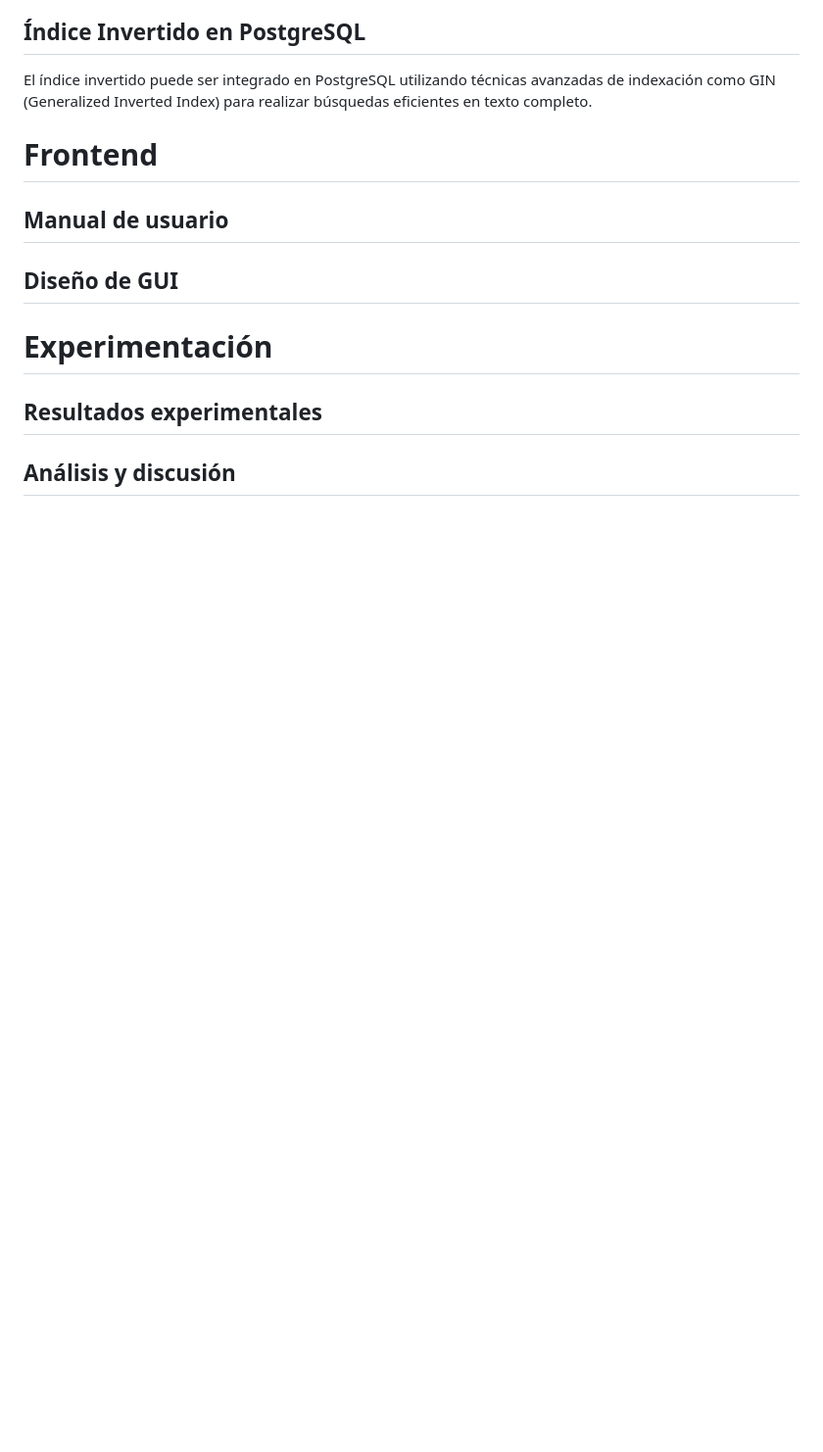
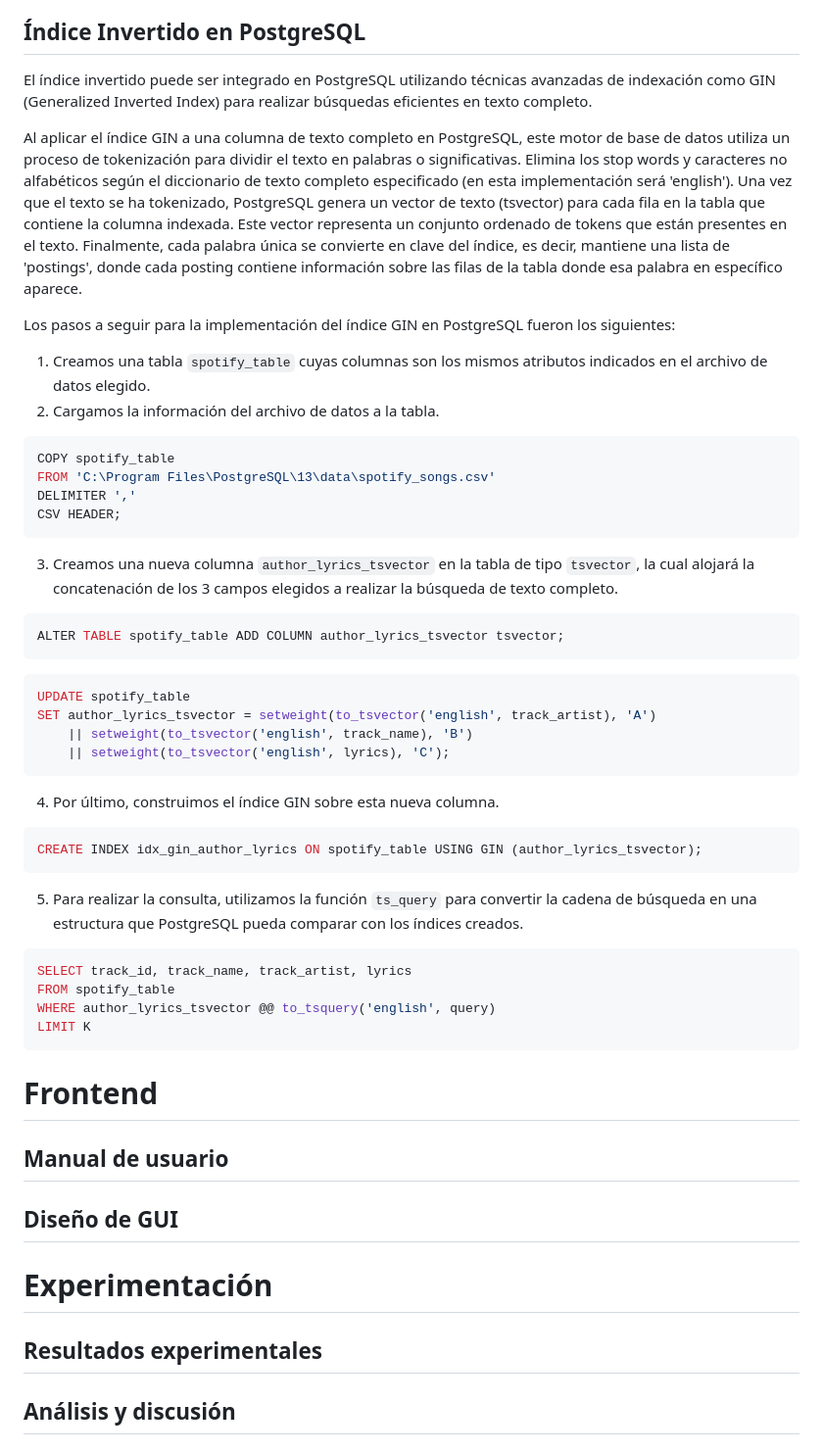
Before and after one commit to davidt02tech/BD2-Proyecto-2y3, a Markdown page: README.md, the part around the change. Shown: that part at 98% size. Rendered like a GitHub page; blank space fills up the shorter version.

````diff
--- a/README.md
+++ b/README.md
@@ -49,6 +49,41 @@ La ejecución de consultas se realiza aplicando la similitud de coseno entre la
 ## Índice Invertido en PostgreSQL
 El índice invertido puede ser integrado en PostgreSQL utilizando técnicas avanzadas de indexación como GIN (Generalized Inverted Index) para realizar búsquedas eficientes en texto completo.
 
+Al aplicar el índice GIN a una columna de texto completo en PostgreSQL, este motor de base de datos utiliza un proceso de tokenización para dividir el texto en palabras o significativas. Elimina los stop words y caracteres no alfabéticos según el diccionario de texto completo especificado (en esta implementación será 'english'). Una vez que el texto se ha tokenizado, PostgreSQL genera un vector de texto (tsvector) para cada fila en la tabla que contiene la columna indexada. Este vector representa un conjunto ordenado de tokens que están presentes en el texto. Finalmente, cada palabra única se convierte en clave del índice, es decir, mantiene una lista de 'postings', donde cada posting contiene información sobre las filas de la tabla donde esa palabra en específico aparece.
+
+Los pasos a seguir para la implementación del índice GIN en PostgreSQL fueron los siguientes:
+
+1. Creamos una tabla `spotify_table` cuyas columnas son los mismos atributos indicados en el archivo de datos elegido.
+2. Cargamos la información del archivo de datos a la tabla.
+
+```sql
+COPY spotify_table
+FROM 'C:\Program Files\PostgreSQL\13\data\spotify_songs.csv'
+DELIMITER ','
+CSV HEADER;
+```
+3. Creamos una nueva columna `author_lyrics_tsvector` en la tabla de tipo `tsvector`, la cual alojará la concatenación de los 3 campos elegidos a realizar la búsqueda de texto completo.
+```sql
+ALTER TABLE spotify_table ADD COLUMN author_lyrics_tsvector tsvector;
+```
+```sql
+UPDATE spotify_table
+SET author_lyrics_tsvector = setweight(to_tsvector('english', track_artist), 'A')
+	|| setweight(to_tsvector('english', track_name), 'B')
+	|| setweight(to_tsvector('english', lyrics), 'C');
+```
+
+4. Por último, construimos el índice GIN sobre esta nueva columna.
+```sql
+CREATE INDEX idx_gin_author_lyrics ON spotify_table USING GIN (author_lyrics_tsvector);
+```
+5. Para realizar la consulta, utilizamos la función `ts_query` para convertir la cadena de búsqueda en una estructura que PostgreSQL pueda comparar con los índices creados.
+```sql
+SELECT track_id, track_name, track_artist, lyrics
+FROM spotify_table
+WHERE author_lyrics_tsvector @@ to_tsquery('english', query)
+LIMIT K
+```
 
 # Frontend
 ## Manual de usuario
````
